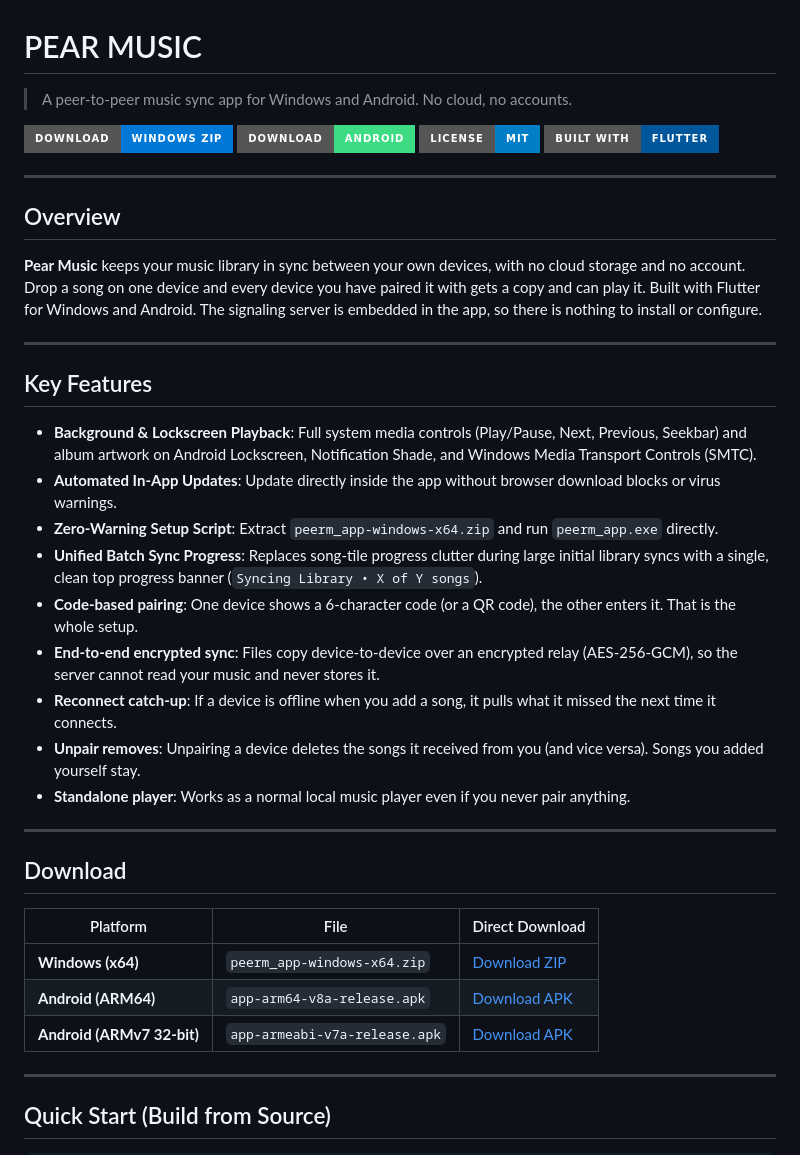
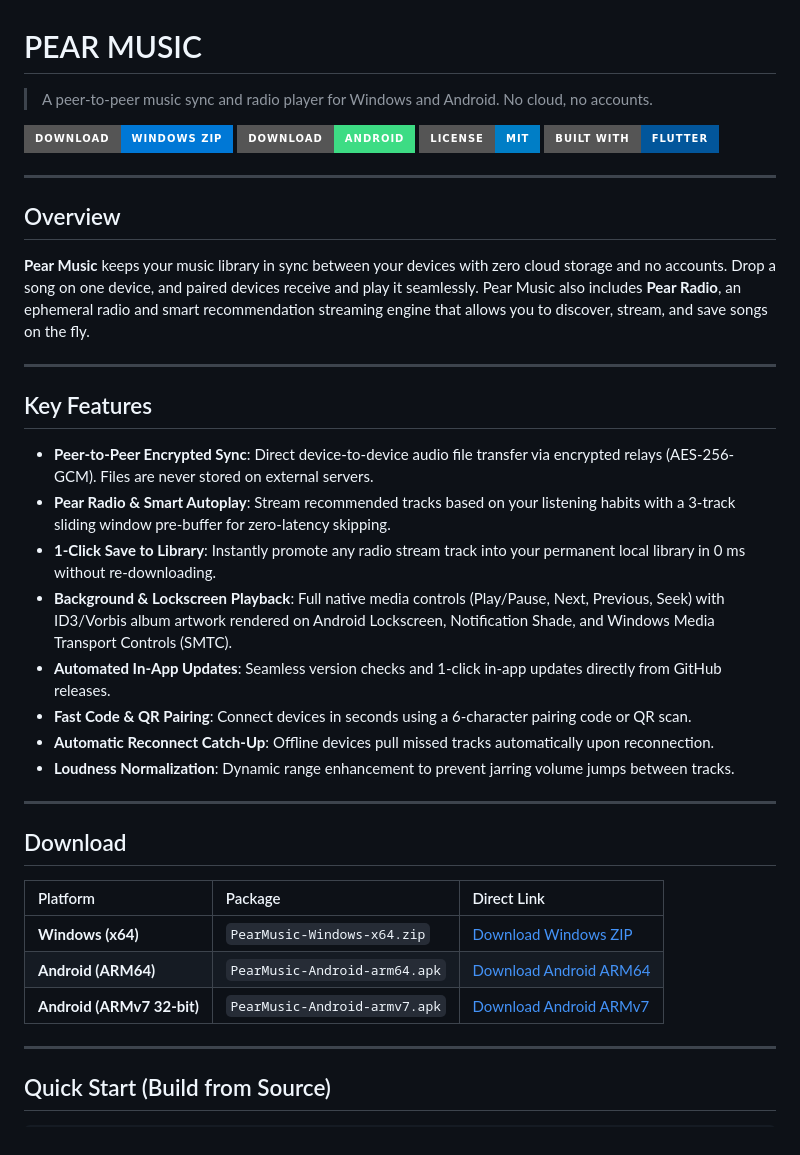
Before and after one commit to Boci0/Pear-Music, a Markdown page: README.md, the part around one of its changes. Drawn GitHub-style; badges without logos.

Commit message:
docs: Update README with Pear Radio features and direct release asset links

```diff
--- a/README.md
+++ b/README.md
@@ -1,4 +1,4 @@
 # PEAR MUSIC
 
-> A peer-to-peer music sync app for Windows and Android. No cloud, no accounts.
+> A peer-to-peer music sync and radio player for Windows and Android. No cloud, no accounts.
 
@@ -11,35 +11,30 @@
 
 ## Overview
 
-**Pear Music** keeps your music library in sync between your own devices, with
-no cloud storage and no account. Drop a song on one device and every device you
-have paired it with gets a copy and can play it. Built with Flutter for Windows
-and Android. The signaling server is embedded in the app, so there is nothing
-to install or configure.
+**Pear Music** keeps your music library in sync between your devices with zero cloud storage and no accounts. Drop a song on one device, and paired devices receive and play it seamlessly. Pear Music also includes **Pear Radio**, an ephemeral radio and smart recommendation streaming engine that allows you to discover, stream, and save songs on the fly.
 
 ---
 
 ## Key Features
 
-- **Background & Lockscreen Playback**: Full system media controls (Play/Pause, Next, Previous, Seekbar) and album artwork on Android Lockscreen, Notification Shade, and Windows Media Transport Controls (SMTC).
-- **Automated In-App Updates**: Update directly inside the app without browser download blocks or virus warnings.
-- **Zero-Warning Setup Script**: Extract `peerm_app-windows-x64.zip` and run `peerm_app.exe` directly.
-- **Unified Batch Sync Progress**: Replaces song-tile progress clutter during large initial library syncs with a single, clean top progress banner (`Syncing Library • X of Y songs`).
-- **Code-based pairing**: One device shows a 6-character code (or a QR code), the other enters it. That is the whole setup.
-- **End-to-end encrypted sync**: Files copy device-to-device over an encrypted relay (AES-256-GCM), so the server cannot read your music and never stores it.
-- **Reconnect catch-up**: If a device is offline when you add a song, it pulls what it missed the next time it connects.
-- **Unpair removes**: Unpairing a device deletes the songs it received from you (and vice versa). Songs you added yourself stay.
-- **Standalone player**: Works as a normal local music player even if you never pair anything.
+* **Peer-to-Peer Encrypted Sync**: Direct device-to-device audio file transfer via encrypted relays (AES-256-GCM). Files are never stored on external servers.
+* **Pear Radio & Smart Autoplay**: Stream recommended tracks based on your listening habits with a 3-track sliding window pre-buffer for zero-latency skipping.
+* **1-Click Save to Library**: Instantly promote any radio stream track into your permanent local library in 0 ms without re-downloading.
+* **Background & Lockscreen Playback**: Full native media controls (Play/Pause, Next, Previous, Seek) with ID3/Vorbis album artwork rendered on Android Lockscreen, Notification Shade, and Windows Media Transport Controls (SMTC).
+* **Automated In-App Updates**: Seamless version checks and 1-click in-app updates directly from GitHub releases.
+* **Fast Code & QR Pairing**: Connect devices in seconds using a 6-character pairing code or QR scan.
+* **Automatic Reconnect Catch-Up**: Offline devices pull missed tracks automatically upon reconnection.
+* **Loudness Normalization**: Dynamic range enhancement to prevent jarring volume jumps between tracks.
 
 ---
 
 ## Download
 
-| Platform | File | Direct Download |
-| --- | --- | --- |
-| **Windows (x64)** | `peerm_app-windows-x64.zip` | [Download ZIP](https://github.com/Boci0/Pear-Music/releases/latest/download/peerm_app-windows-x64.zip) |
-| **Android (ARM64)** | `app-arm64-v8a-release.apk` | [Download APK](https://github.com/Boci0/Pear-Music/releases/latest/download/app-arm64-v8a-release.apk) |
-| **Android (ARMv7 32-bit)** | `app-armeabi-v7a-release.apk` | [Download APK](https://github.com/Boci0/Pear-Music/releases/latest/download/app-armeabi-v7a-release.apk) |
+| Platform | Package | Direct Link |
+| :--- | :--- | :--- |
+| **Windows (x64)** | `PearMusic-Windows-x64.zip` | [Download Windows ZIP](https://github.com/Boci0/Pear-Music/releases/latest/download/PearMusic-Windows-x64.zip) |
+| **Android (ARM64)** | `PearMusic-Android-arm64.apk` | [Download Android ARM64](https://github.com/Boci0/Pear-Music/releases/latest/download/PearMusic-Android-arm64.apk) |
+| **Android (ARMv7 32-bit)** | `PearMusic-Android-armv7.apk` | [Download Android ARMv7](https://github.com/Boci0/Pear-Music/releases/latest/download/PearMusic-Android-armv7.apk) |
 
 ---
 
```
Also changed, not shown: other parts of README.md (+2 -2 lines).
